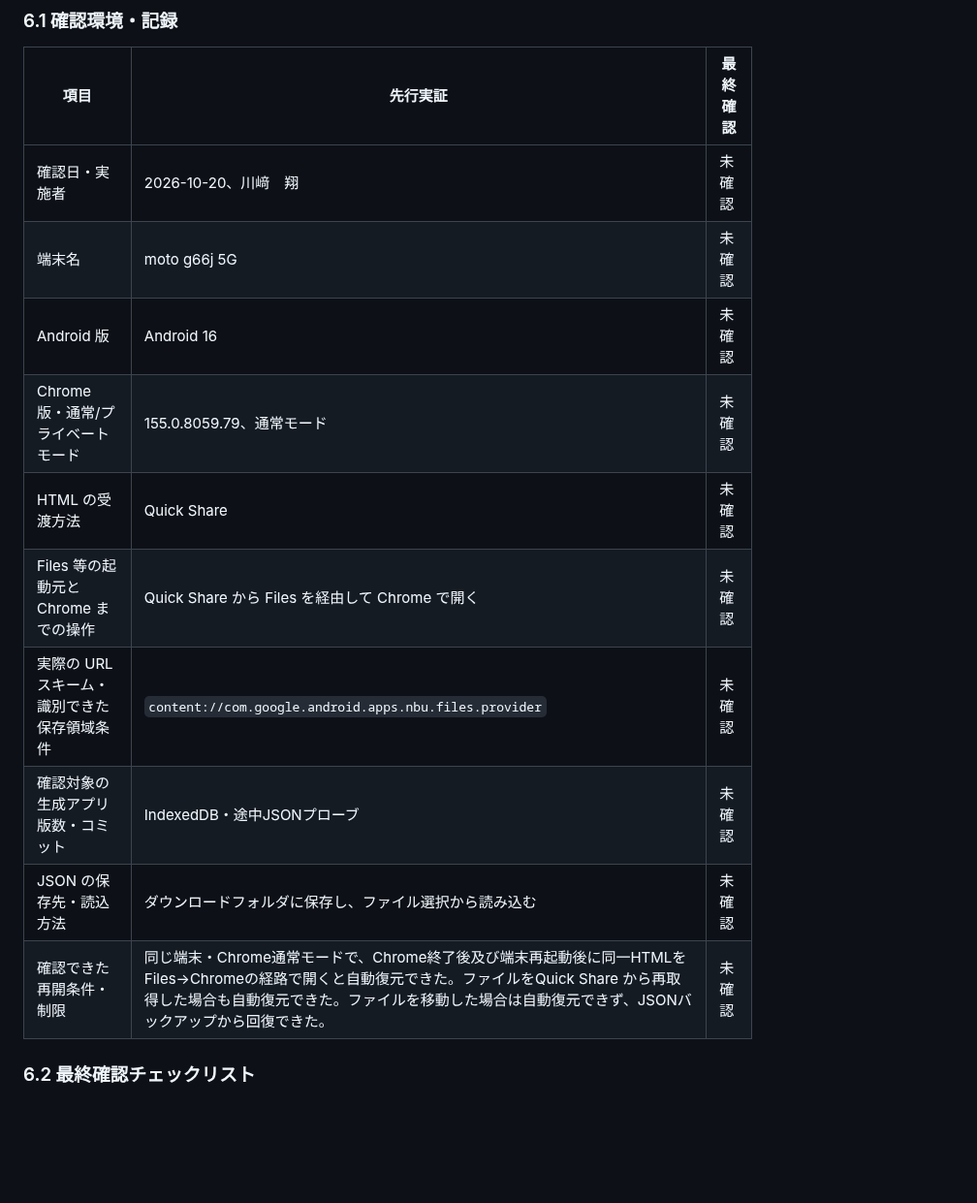
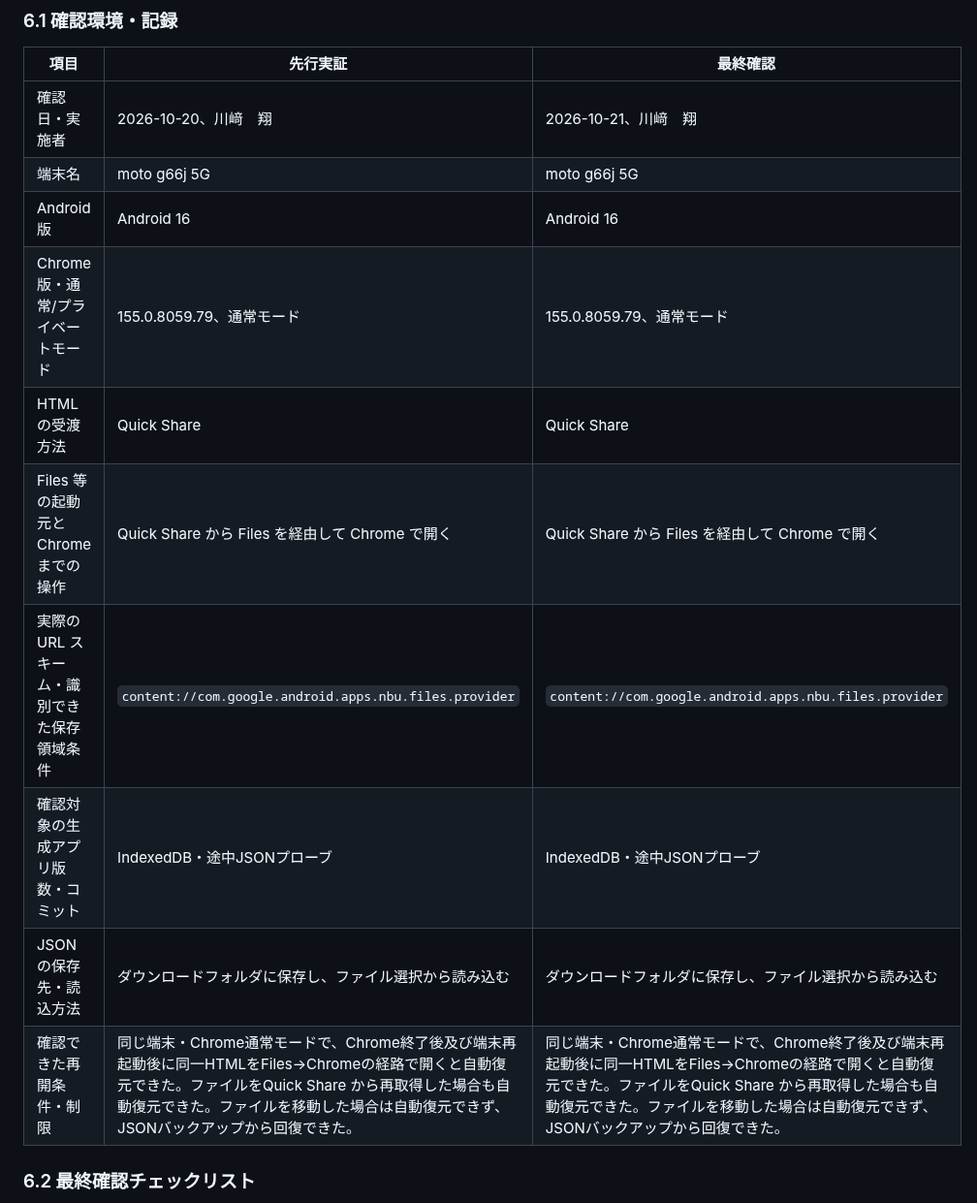
Before and after one commit to sho-kawasaki-dd/inventory-management-app, a Markdown page: docs/plan/実装計画書_v0.4.0_スマホ棚卸途中保存・回復.md, the part around the change. Shown at 97% size. Drawn GitHub-style; blank space fills up the shorter version.

Commit message:
feat: Update confirmation details and conditions for IndexedDB backup validation

```diff
--- a/docs/plan/実装計画書_v0.4.0_スマホ棚卸途中保存・回復.md
+++ b/docs/plan/実装計画書_v0.4.0_スマホ棚卸途中保存・回復.md
@@ -269,16 +269,16 @@ IndexedDB と途中バックアップで、共通の下書き形式を使用す
 
 | 項目 | 先行実証 | 最終確認 |
 | --- | --- | --- |
-| 確認日・実施者 | 2026-10-20、川﨑　翔 | 未確認 |
-| 端末名 | moto g66j 5G | 未確認 |
-| Android 版 | Android 16 | 未確認 |
-| Chrome 版・通常/プライベートモード | 155.0.8059.79、通常モード | 未確認 |
-| HTML の受渡方法 | Quick Share | 未確認 |
-| Files 等の起動元と Chrome までの操作 | Quick Share から Files を経由して Chrome で開く | 未確認 |
-| 実際の URL スキーム・識別できた保存領域条件 | `content://com.google.android.apps.nbu.files.provider` | 未確認 |
-| 確認対象の生成アプリ版数・コミット | IndexedDB・途中JSONプローブ | 未確認 |
-| JSON の保存先・読込方法 | ダウンロードフォルダに保存し、ファイル選択から読み込む | 未確認 |
-| 確認できた再開条件・制限 | 同じ端末・Chrome通常モードで、Chrome終了後及び端末再起動後に同一HTMLをFiles→Chromeの経路で開くと自動復元できた。ファイルをQuick Share から再取得した場合も自動復元できた。ファイルを移動した場合は自動復元できず、JSONバックアップから回復できた。 | 未確認 |
+| 確認日・実施者 | 2026-10-20、川﨑　翔 | 2026-10-21、川﨑　翔 |
+| 端末名 | moto g66j 5G | moto g66j 5G |
+| Android 版 | Android 16 | Android 16 |
+| Chrome 版・通常/プライベートモード | 155.0.8059.79、通常モード | 155.0.8059.79、通常モード |
+| HTML の受渡方法 | Quick Share | Quick Share |
+| Files 等の起動元と Chrome までの操作 | Quick Share から Files を経由して Chrome で開く | Quick Share から Files を経由して Chrome で開く |
+| 実際の URL スキーム・識別できた保存領域条件 | `content://com.google.android.apps.nbu.files.provider` | `content://com.google.android.apps.nbu.files.provider` |
+| 確認対象の生成アプリ版数・コミット | IndexedDB・途中JSONプローブ | IndexedDB・途中JSONプローブ |
+| JSON の保存先・読込方法 | ダウンロードフォルダに保存し、ファイル選択から読み込む | ダウンロードフォルダに保存し、ファイル選択から読み込む |
+| 確認できた再開条件・制限 | 同じ端末・Chrome通常モードで、Chrome終了後及び端末再起動後に同一HTMLをFiles→Chromeの経路で開くと自動復元できた。ファイルをQuick Share から再取得した場合も自動復元できた。ファイルを移動した場合は自動復元できず、JSONバックアップから回復できた。 | 同じ端末・Chrome通常モードで、Chrome終了後及び端末再起動後に同一HTMLをFiles→Chromeの経路で開くと自動復元できた。ファイルをQuick Share から再取得した場合も自動復元できた。ファイルを移動した場合は自動復元できず、JSONバックアップから回復できた。 |
 
 ### 6.2 最終確認チェックリスト
 
```
